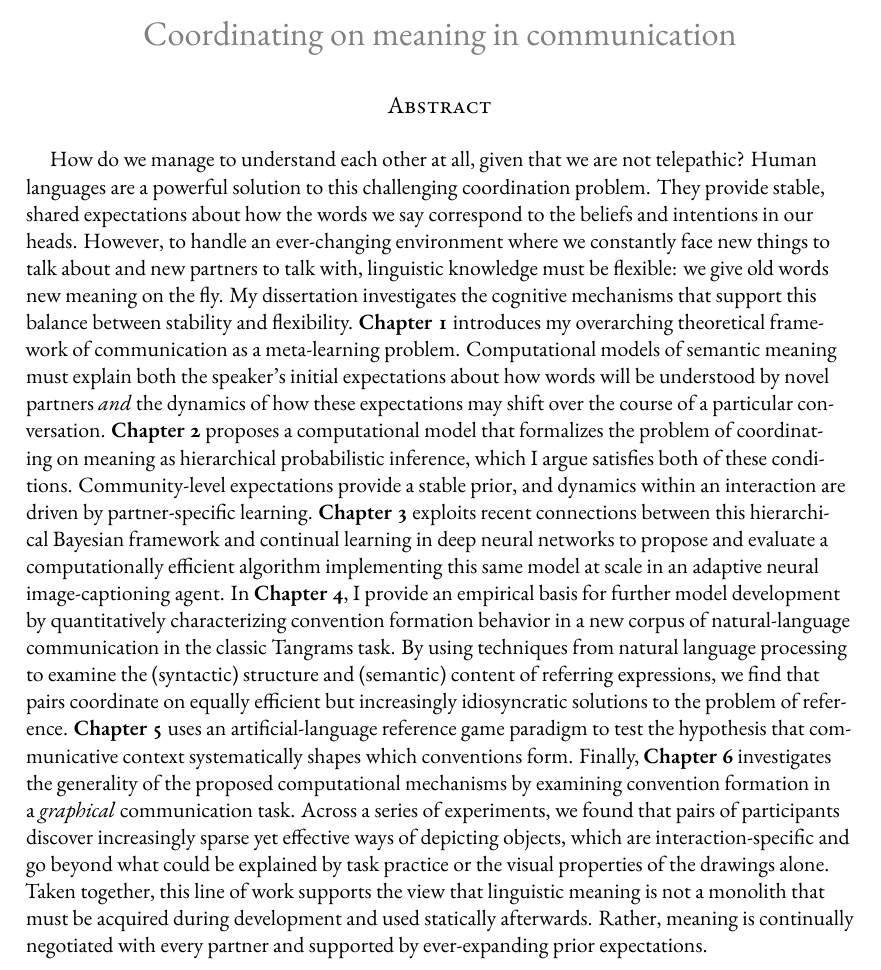
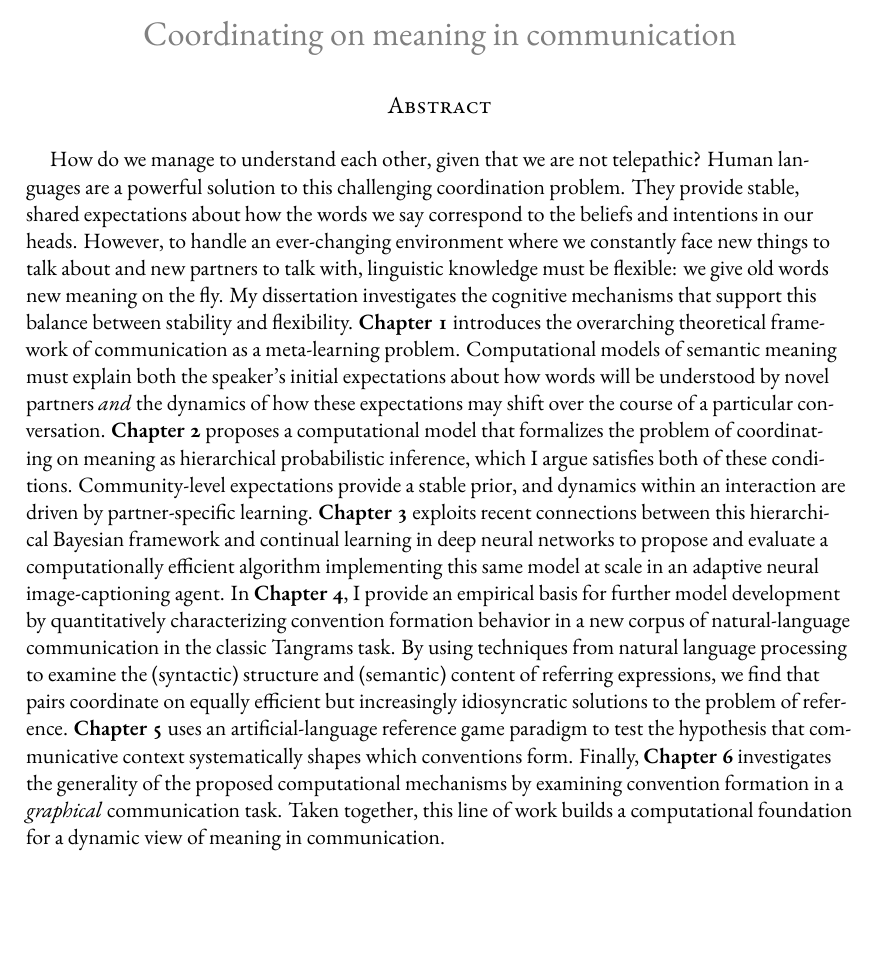
Before and after one commit to hawkrobe/dissertation, a LaTeX thesis (dissertation/dissertation.tex, which reads dissertation/frontmatter/abstract.tex): part of page 3 of 137, cut so that both start at the same text, the shorter picture padded with empty space. Compiled offline with XeLaTeX; a LaTeX package or settings file that is missing is left out.

Commit message:
tighten abstract

```diff
--- a/dissertation/frontmatter/abstract.tex
+++ b/dissertation/frontmatter/abstract.tex
@@ -1,7 +1,7 @@
 %!TEX root = ../dissertation.tex
 % the abstract
 
-How do we manage to understand each other at all, given that we are not telepathic?
+How do we manage to understand each other, given that we are not telepathic?
 Human languages are a powerful solution to this challenging coordination problem.
 They provide stable, shared expectations about how the words we say correspond to the beliefs and intentions in our heads.
 %They allow us to quickly convey abstract knowledge, coordinate our behavior,
@@ -19,7 +19,7 @@ My dissertation investigates the cognitive mechanisms that support this balance
 %First, no monolithic system of conventions is appropriate for all communicative purposes, and no two speakers of a language share exactly the same lexicon. A wine critic, a therapist, and a neuroscience researcher all need to communicate at a fine level of detail about wildly different topics within their respective communities, and have coordinated on their own idiosyncratic terminology to do so. Lingo, proper nouns, nicknames, slang, inside jokes, metaphors, and other creative uses of neologisms all operate in a regime of uncertainty where the same word or phrase may \emph{a priori} mean something different (or nothing at all) to different partners. Second,
 %Briefly, the dissertation will proceed as follows (extended abstracts and figures for each chapter are included below):
 %\begin{itemize}
-\textbf{Chapter 1} introduces my overarching theoretical framework of communication as a meta-learning problem.
+\textbf{Chapter 1} introduces the overarching theoretical framework of communication as a meta-learning problem.
 Computational models of semantic meaning must explain both the speaker's initial expectations about how words will be understood by novel partners \emph{and} the dynamics of how these expectations may shift over the course of a particular conversation. %, and (c) explain the extent to which agents generalize their adjusted expectations to novel partners.% must come into an interaction with prior expectations, fine-tune and lay out the theoretical and empirical landscape that informs my approach. %the broad expectations that guide a speaker's
 \textbf{Chapter 2} proposes a computational model that formalizes the problem of coordinating on meaning as hierarchical probabilistic inference, which I argue satisfies both of these conditions.
 Community-level expectations provide a stable prior, and dynamics within an interaction are driven by partner-specific learning.
@@ -35,7 +35,6 @@ By using techniques from natural language processing to examine the (syntactic)
 %,  that \emph{which} transitions to an artificial-language reference game paradigm that deliberately removes participants' dependence on global priors to isolate the dynamics of convention formation.
 %These empirical results demonstrate .%, and also provides a tractable arena for empirically fitting and testing the computational model from Chapter 2.
 Finally, \textbf{Chapter 6} investigates the generality of the proposed computational mechanisms by examining convention formation in a \emph{graphical} communication task.
-Across a series of experiments, we found that pairs of participants discover increasingly sparse yet effective ways of depicting objects, which are interaction-specific and go beyond what could be explained by task practice or the visual properties of the drawings alone.
+%Across a series of experiments, we found that pairs of participants discover increasingly sparse yet effective ways of depicting objects, which are interaction-specific and go beyond what could be explained by task practice or the visual properties of the drawings alone.
 %I conclude in \textbf{Chapter 7}.
-Taken together, this line of work supports the view that linguistic meaning is not a monolith that must be acquired during development and used statically afterwards.
-Rather, meaning is continually negotiated with every partner and supported by ever-expanding prior expectations.
+Taken together, this line of work builds a computational foundation for a dynamic view of meaning in communication.%: meaning is continually negotiated with every partner and supported by ever-expanding prior expectations. % the view that linguistic meaning is not a monolith that must be acquired during development and used statically afterwards.
```
